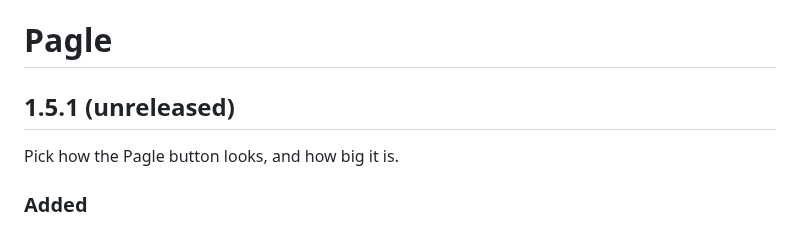
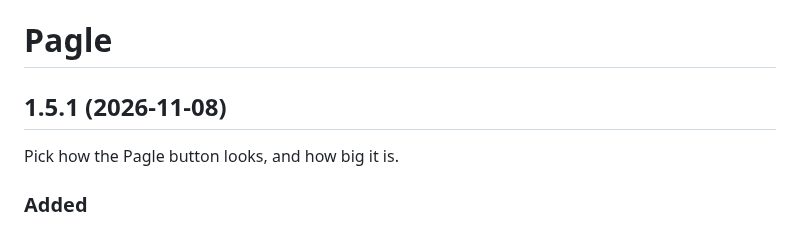
Before and after one commit to timemir/pagle-addon, a Markdown page: CHANGELOG.md, the part around the change. Rendered like a GitHub page.

Commit message:
Changelog 1.5.1: pick the Pagle button's style and size (#642)
Co-Authored-By: Claude Opus 5.5 <noreply@anthropic.com>
Claude-Session: https://claude.ai/code/session_01L53ukZk1HmoSs4JZ1ZHnTh

```diff
--- a/CHANGELOG.md
+++ b/CHANGELOG.md
@@ -1,6 +1,6 @@
 # Pagle
 
-## 1.5.1 (unreleased)
+## 1.5.1 (2026-11-08)
 
 Pick how the Pagle button looks, and how big it is.
 
```
